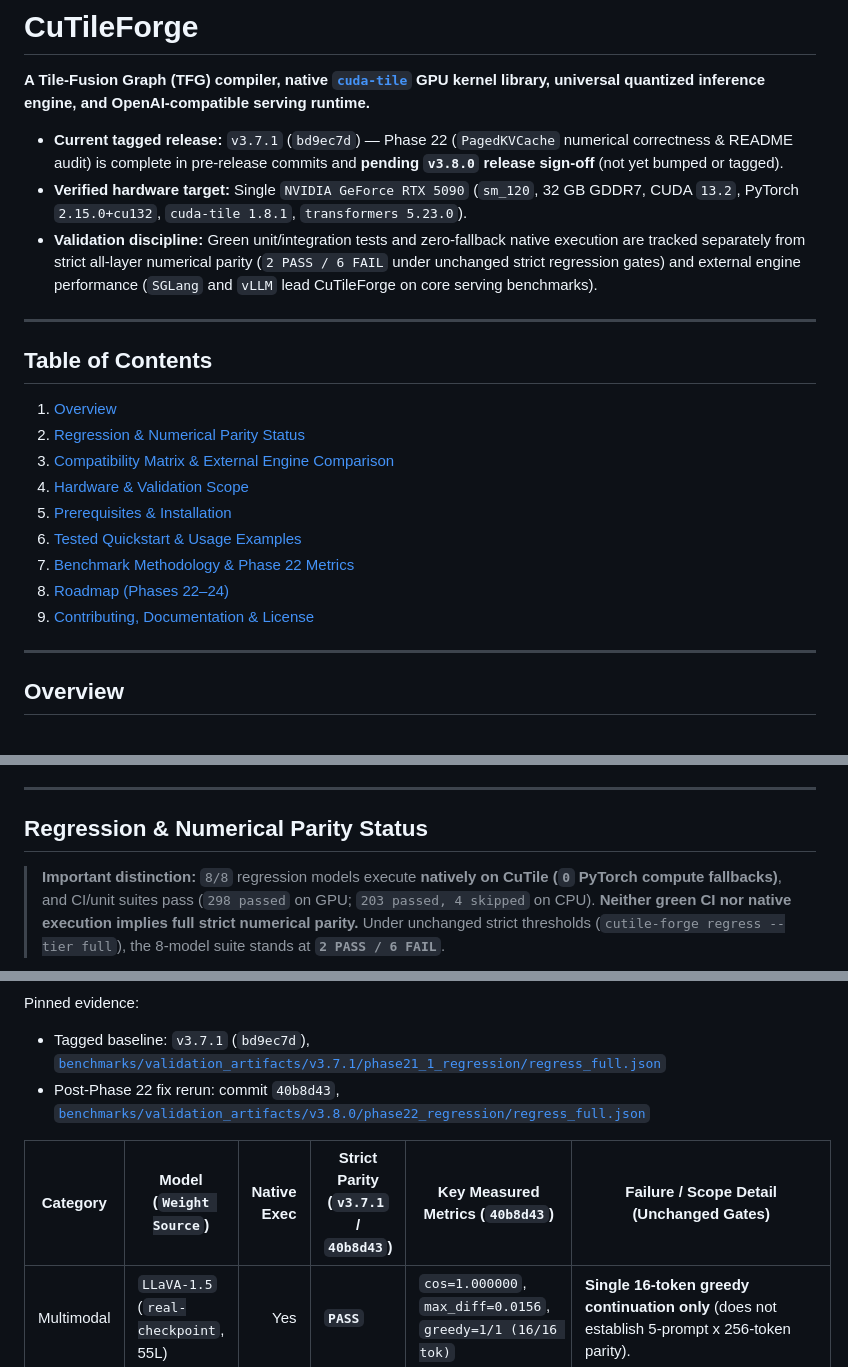
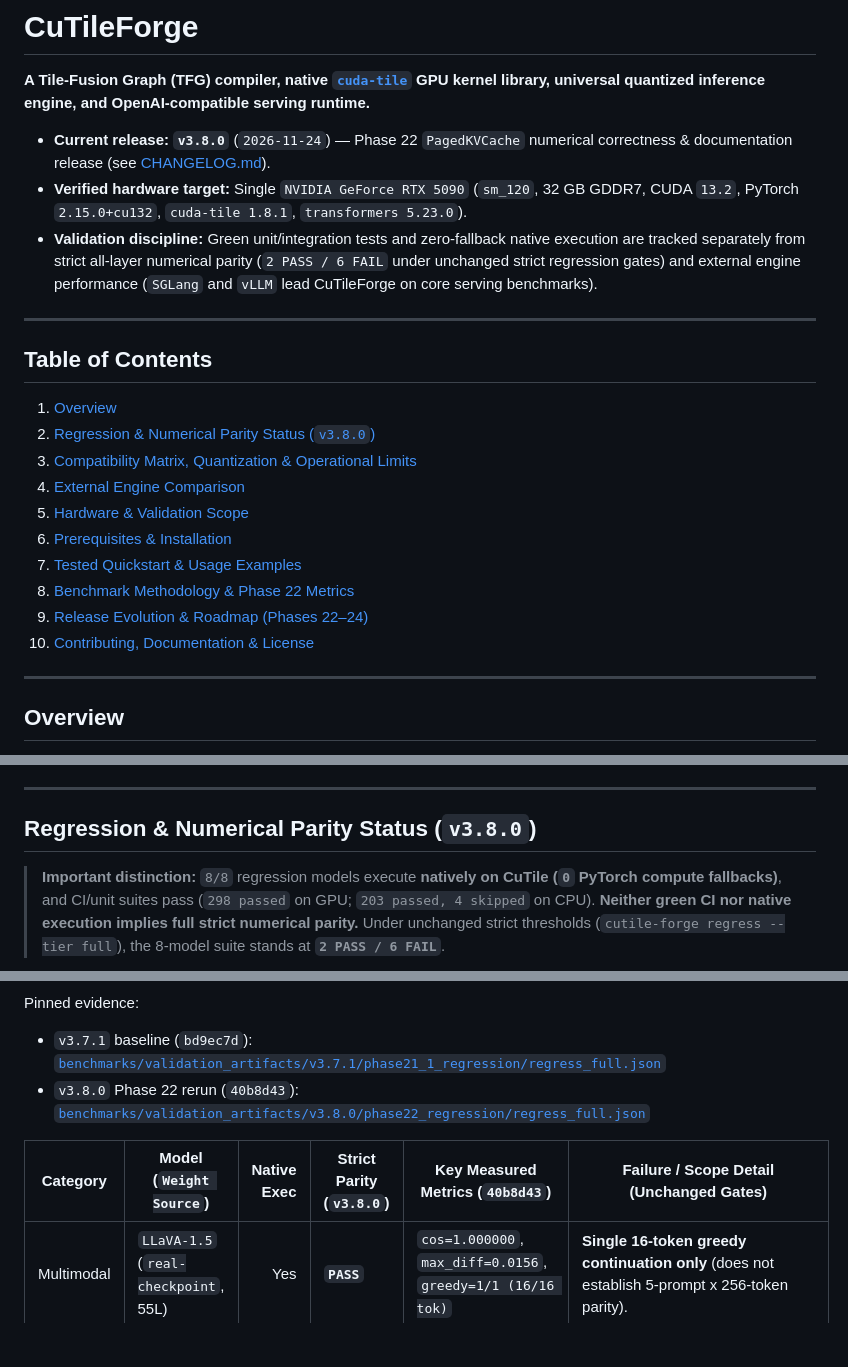
Before and after one commit to samudragupto/cutile-forge, a Markdown page: README.md, 3 parts joined by grey strips. GitHub-like rendering; blank space fills up the shorter version.

```diff
--- a/README.md
+++ b/README.md
@@ -2,7 +2,7 @@
 
 **A Tile-Fusion Graph (TFG) compiler, native [`cuda-tile`](https://pypi.org/project/cuda-tile/) GPU kernel library, universal quantized inference engine, and OpenAI-compatible serving runtime.**
 
-- **Current tagged release:** `v3.7.1` (`bd9ec7d`) — Phase 22 (`PagedKVCache` numerical correctness & README audit) is complete in pre-release commits and **pending `v3.8.0` release sign-off** (not yet bumped or tagged).
+- **Current release:** **`v3.8.0`** (`2026-11-24`) — Phase 22 `PagedKVCache` numerical correctness & documentation release (see [CHANGELOG.md](CHANGELOG.md)).
 - **Verified hardware target:** Single `NVIDIA GeForce RTX 5090` (`sm_120`, 32 GB GDDR7, CUDA `13.2`, PyTorch `2.15.0+cu132`, `cuda-tile 1.8.1`, `transformers 5.23.0`).
 - **Validation discipline:** Green unit/integration tests and zero-fallback native execution are tracked separately from strict all-layer numerical parity (`2 PASS / 6 FAIL` under unchanged strict regression gates) and external engine performance (`SGLang` and `vLLM` lead CuTileForge on core serving benchmarks).
 
@@ -11,14 +11,15 @@
 ## Table of Contents
 
 1. [Overview](#overview)
-2. [Regression & Numerical Parity Status](#regression--numerical-parity-status)
-3. [Compatibility Matrix & External Engine Comparison](#compatibility-matrix--external-engine-comparison)
-4. [Hardware & Validation Scope](#hardware--validation-scope)
-5. [Prerequisites & Installation](#prerequisites--installation)
-6. [Tested Quickstart & Usage Examples](#tested-quickstart--usage-examples)
-7. [Benchmark Methodology & Phase 22 Metrics](#benchmark-methodology--phase-22-metrics)
-8. [Roadmap (Phases 22–24)](#roadmap-phases-2224)
-9. [Contributing, Documentation & License](#contributing-documentation--license)
+2. [Regression & Numerical Parity Status (`v3.8.0`)](#regression--numerical-parity-status-v380)
+3. [Compatibility Matrix, Quantization & Operational Limits](#compatibility-matrix-quantization--operational-limits)
+4. [External Engine Comparison](#external-engine-comparison)
+5. [Hardware & Validation Scope](#hardware--validation-scope)
+6. [Prerequisites & Installation](#prerequisites--installation)
+7. [Tested Quickstart & Usage Examples](#tested-quickstart--usage-examples)
+8. [Benchmark Methodology & Phase 22 Metrics](#benchmark-methodology--phase-22-metrics)
+9. [Release Evolution & Roadmap (Phases 22–24)](#release-evolution--roadmap-phases-2224)
+10. [Contributing, Documentation & License](#contributing-documentation--license)
 
 ---
 
@@ -32,7 +33,7 @@ CuTileForge compiles PyTorch/ONNX workloads and quantized HuggingFace/GGUF check
 
 ---
 
-## Regression & Numerical Parity Status
+## Regression & Numerical Parity Status (`v3.8.0`)
 
 > **Important distinction:** `8/8` regression models execute **natively on CuTile (`0` PyTorch compute fallbacks)**, and CI/unit suites pass (`298 passed` on GPU; `203 passed, 4 skipped` on CPU). **Neither green CI nor native execution implies full strict numerical parity.** Under unchanged strict thresholds (`cutile-forge regress --tier full`), the 8-model suite stands at **`2 PASS / 6 FAIL`**.
 
@@ -39,8 +44,8 @@ CuTileForge compiles PyTorch/ONNX workloads and quantized HuggingFace/GGUF check
 Pinned evidence:
-- Tagged baseline: `v3.7.1` (`bd9ec7d`), [`benchmarks/validation_artifacts/v3.7.1/phase21_1_regression/regress_full.json`](benchmarks/validation_artifacts/v3.7.1/phase21_1_regression/regress_full.json)
-- Post-Phase 22 fix rerun: commit `40b8d43`, [`benchmarks/validation_artifacts/v3.8.0/phase22_regression/regress_full.json`](benchmarks/validation_artifacts/v3.8.0/phase22_regression/regress_full.json)
+- `v3.7.1` baseline (`bd9ec7d`): [`benchmarks/validation_artifacts/v3.7.1/phase21_1_regression/regress_full.json`](benchmarks/validation_artifacts/v3.7.1/phase21_1_regression/regress_full.json)
+- `v3.8.0` Phase 22 rerun (`40b8d43`): [`benchmarks/validation_artifacts/v3.8.0/phase22_regression/regress_full.json`](benchmarks/validation_artifacts/v3.8.0/phase22_regression/regress_full.json)
 
-| Category | Model (`Weight Source`) | Native Exec | Strict Parity (`v3.7.1` / `40b8d43`) | Key Measured Metrics (`40b8d43`) | Failure / Scope Detail (Unchanged Gates) |
+| Category | Model (`Weight Source`) | Native Exec | Strict Parity (`v3.8.0`) | Key Measured Metrics (`40b8d43`) | Failure / Scope Detail (Unchanged Gates) |
 |---|---|---:|---|---|---|
 | Multimodal | `LLaVA-1.5` (`real-checkpoint`, 55L) | Yes | **`PASS`** | `cos=1.000000`, `max_diff=0.0156`, `greedy=1/1 (16/16 tok)` | **Single 16-token greedy continuation only** (does not establish 5-prompt x 256-token parity). |
 | Diffusion | `DiT-XL/2` (`real-checkpoint`, 28L) | Yes | **`PASS`** | `cos=0.999999`, `max_diff=0.00439` | Passes `cos >= 0.9999` and `max_abs_diff < 0.05` against `diffusers==0.43.0`. |
```
Also changed, not shown: other parts of README.md (+44 -14 lines), CHANGELOG.md (+9 -0 lines), docs/figures/validation_v380/fig_v380_external_engines.png (added), docs/figures/validation_v380/fig_v380_parity_and_kv.png (added), 6 other files.
